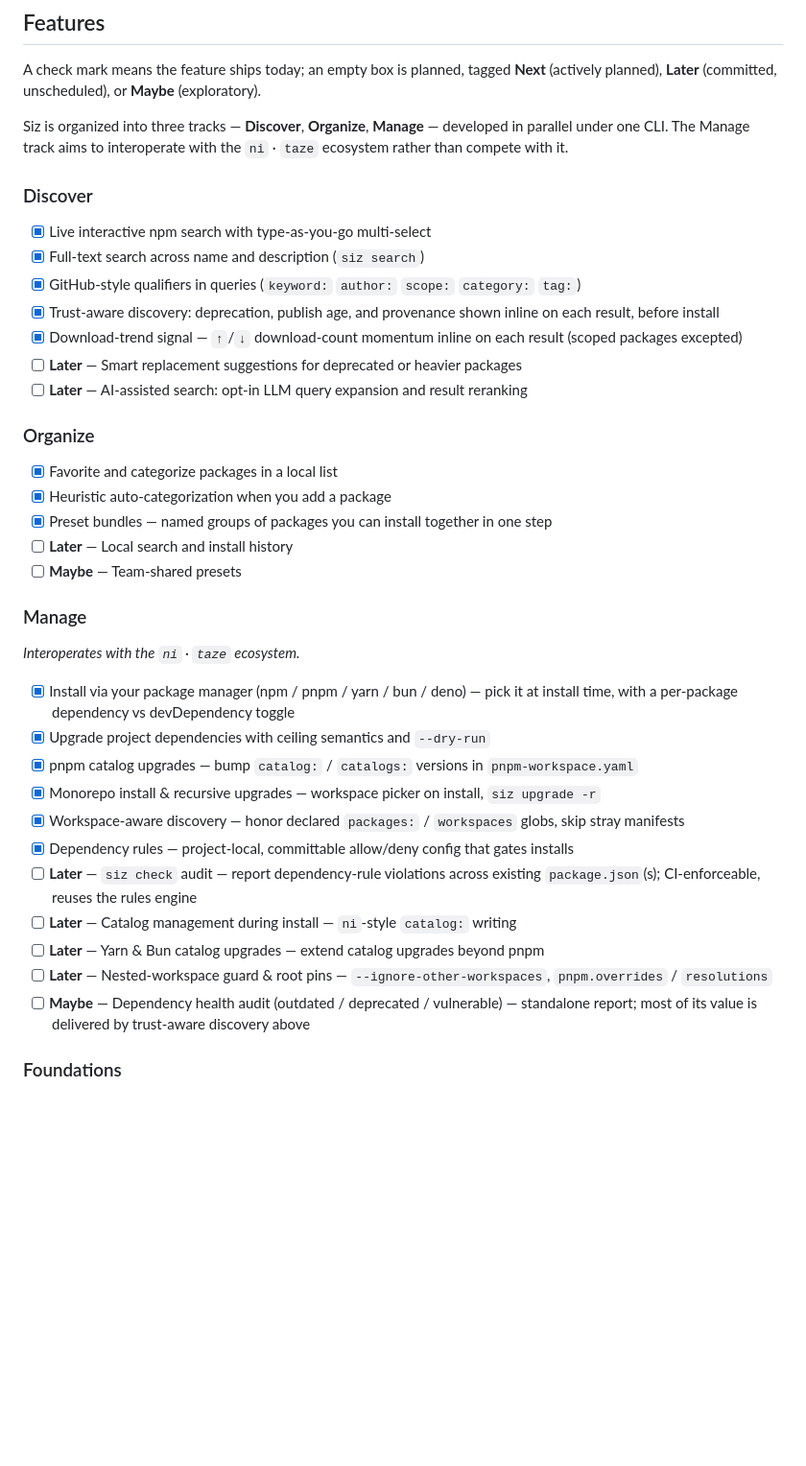
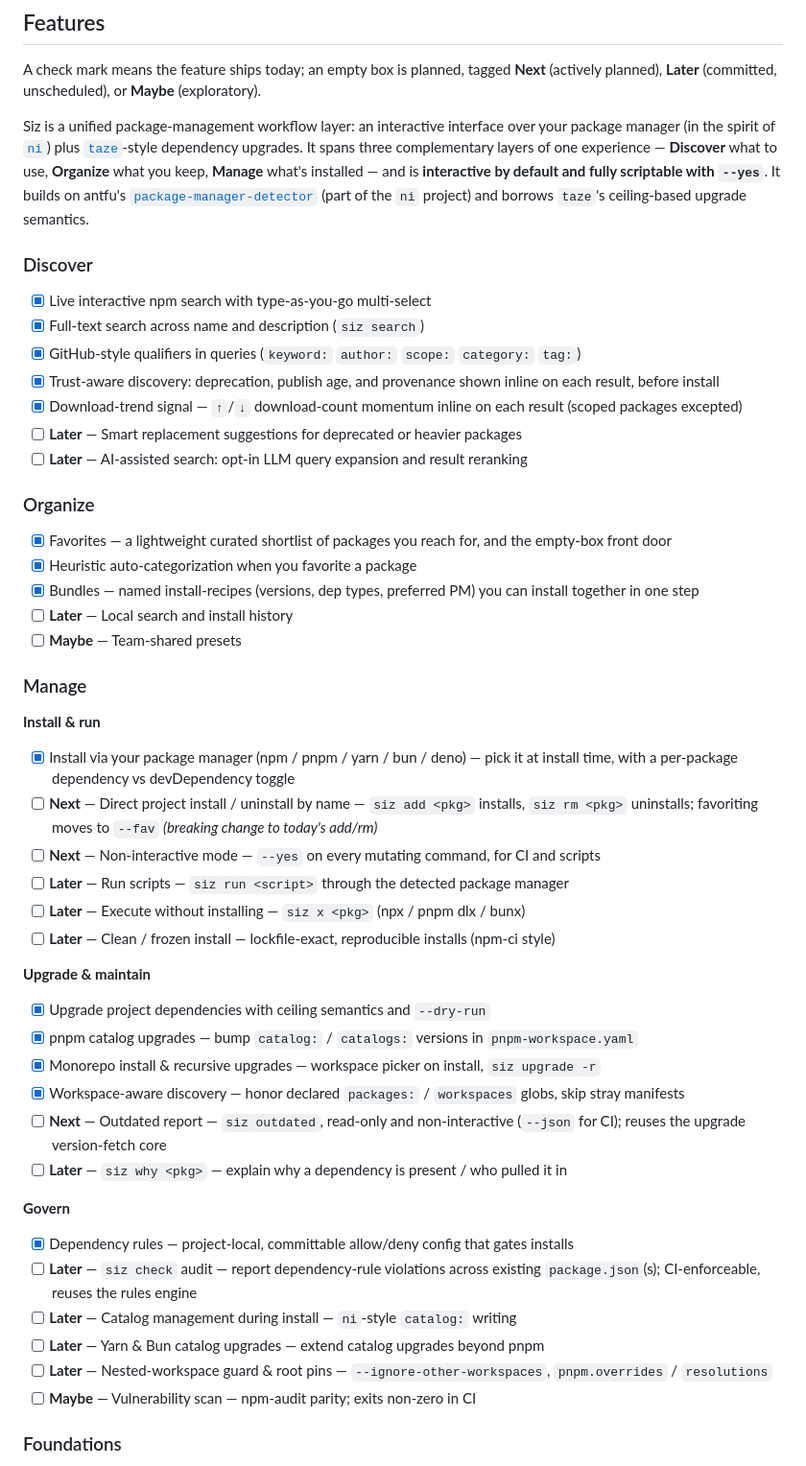
Before and after one commit to SaKaNa-Y/Siz, a Markdown page: README.md, the part around the change. Shown at 96% size. Rendered like a GitHub page; blank space fills up the shorter version.

Commit message:
docs: reframe README roadmap around unified workflow layer
  Rewrite the Features intro to position siz as a unified package-management
  workflow layer (interactive ni-style interface + taze-style upgrades) instead
  of three parallel "tracks". Regroup the Manage section into Install & run,
  Upgrade & maintain, and Govern subsections, and add planned items: direct
  install/uninstall by name, --yes non-interactive mode, run/x scripts, outdated
  report, siz why, and vulnerability scan.

```diff
--- a/README.md
+++ b/README.md
@@ -10,7 +10,7 @@ Inspired by [`@rizumu/nai`](https://github.com/LittleSound/nai): Siz keeps nai's
 
 A check mark means the feature ships today; an empty box is planned, tagged **Next** (actively planned), **Later** (committed, unscheduled), or **Maybe** (exploratory).
 
-Siz is organized into three tracks — **Discover**, **Organize**, **Manage** — developed in parallel under one CLI. The Manage track aims to interoperate with the `ni` · `taze` ecosystem rather than compete with it.
+Siz is a unified package-management workflow layer: an interactive interface over your package manager (in the spirit of [`ni`](https://github.com/antfu-collective/ni)) plus [`taze`](https://github.com/antfu-collective/taze)-style dependency upgrades. It spans three complementary layers of one experience — **Discover** what to use, **Organize** what you keep, **Manage** what's installed — and is **interactive by default and fully scriptable with `--yes`**. It builds on antfu's [`package-manager-detector`](https://github.com/antfu-collective/package-manager-detector) (part of the `ni` project) and borrows `taze`'s ceiling-based upgrade semantics.
 
 ### Discover
 
@@ -24,27 +24,40 @@ Siz is organized into three tracks — **Discover**, **Organize**, **Manage**
 
 ### Organize
 
-- [x] Favorite and categorize packages in a local list
-- [x] Heuristic auto-categorization when you add a package
-- [x] Preset bundles — named groups of packages you can install together in one step
+- [x] Favorites — a lightweight curated shortlist of packages you reach for, and the empty-box front door
+- [x] Heuristic auto-categorization when you favorite a package
+- [x] Bundles — named install-recipes (versions, dep types, preferred PM) you can install together in one step
 - [ ] **Later** — Local search and install history
 - [ ] **Maybe** — Team-shared presets
 
 ### Manage
 
-_Interoperates with the `ni` · `taze` ecosystem._
+**Install & run**
 
 - [x] Install via your package manager (npm / pnpm / yarn / bun / deno) — pick it at install time, with a per-package dependency vs devDependency toggle
+- [ ] **Next** — Direct project install / uninstall by name — `siz add <pkg>` installs, `siz rm <pkg>` uninstalls; favoriting moves to `--fav` _(breaking change to today's add/rm)_
+- [ ] **Next** — Non-interactive mode — `--yes` on every mutating command, for CI and scripts
+- [ ] **Later** — Run scripts — `siz run <script>` through the detected package manager
+- [ ] **Later** — Execute without installing — `siz x <pkg>` (npx / pnpm dlx / bunx)
+- [ ] **Later** — Clean / frozen install — lockfile-exact, reproducible installs (npm-ci style)
+
+**Upgrade & maintain**
+
 - [x] Upgrade project dependencies with ceiling semantics and `--dry-run`
 - [x] pnpm catalog upgrades — bump `catalog:` / `catalogs:` versions in `pnpm-workspace.yaml`
 - [x] Monorepo install & recursive upgrades — workspace picker on install, `siz upgrade -r`
 - [x] Workspace-aware discovery — honor declared `packages:` / `workspaces` globs, skip stray manifests
+- [ ] **Next** — Outdated report — `siz outdated`, read-only and non-interactive (`--json` for CI); reuses the upgrade version-fetch core
+- [ ] **Later** — `siz why <pkg>` — explain why a dependency is present / who pulled it in
+
+**Govern**
+
 - [x] Dependency rules — project-local, committable allow/deny config that gates installs
 - [ ] **Later** — `siz check` audit — report dependency-rule violations across existing `package.json`(s); CI-enforceable, reuses the rules engine
 - [ ] **Later** — Catalog management during install — `ni`-style `catalog:` writing
 - [ ] **Later** — Yarn & Bun catalog upgrades — extend catalog upgrades beyond pnpm
 - [ ] **Later** — Nested-workspace guard & root pins — `--ignore-other-workspaces`, `pnpm.overrides` / `resolutions`
-- [ ] **Maybe** — Dependency health audit (outdated / deprecated / vulnerable) — standalone report; most of its value is delivered by trust-aware discovery above
+- [ ] **Maybe** — Vulnerability scan — npm-audit parity; exits non-zero in CI
 
 ### Foundations
 
```
